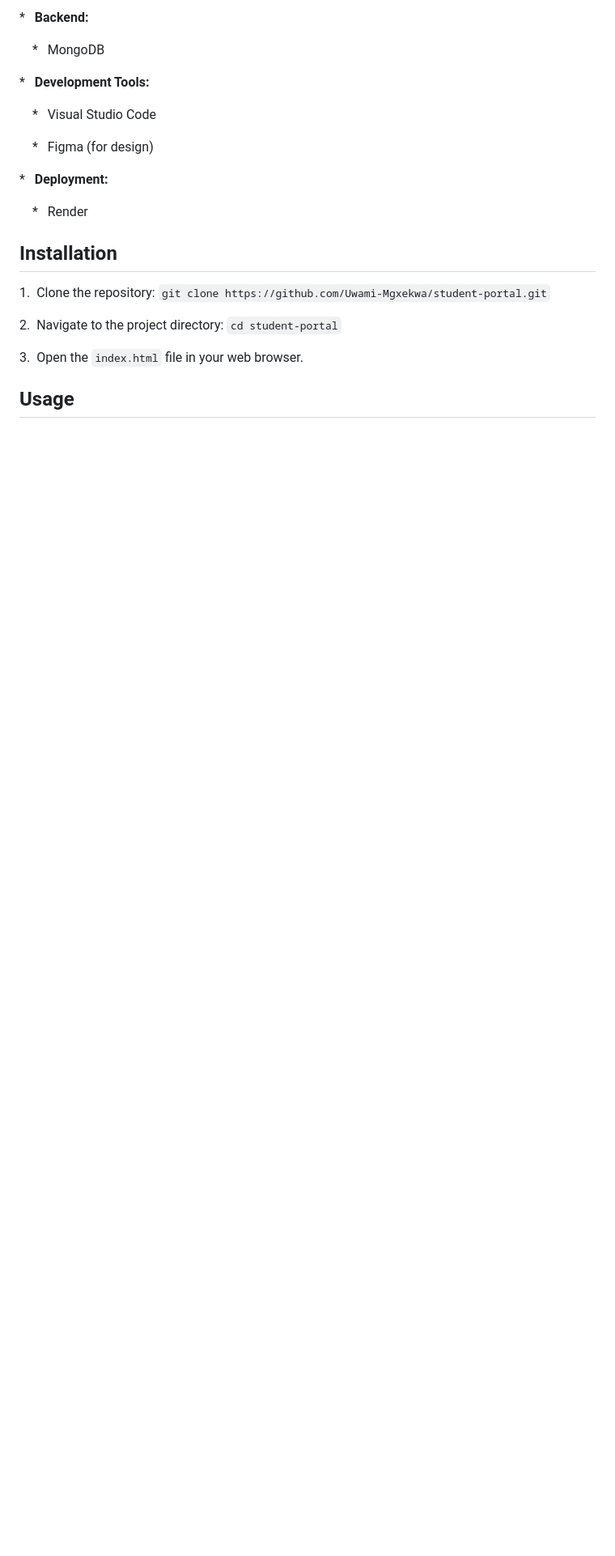
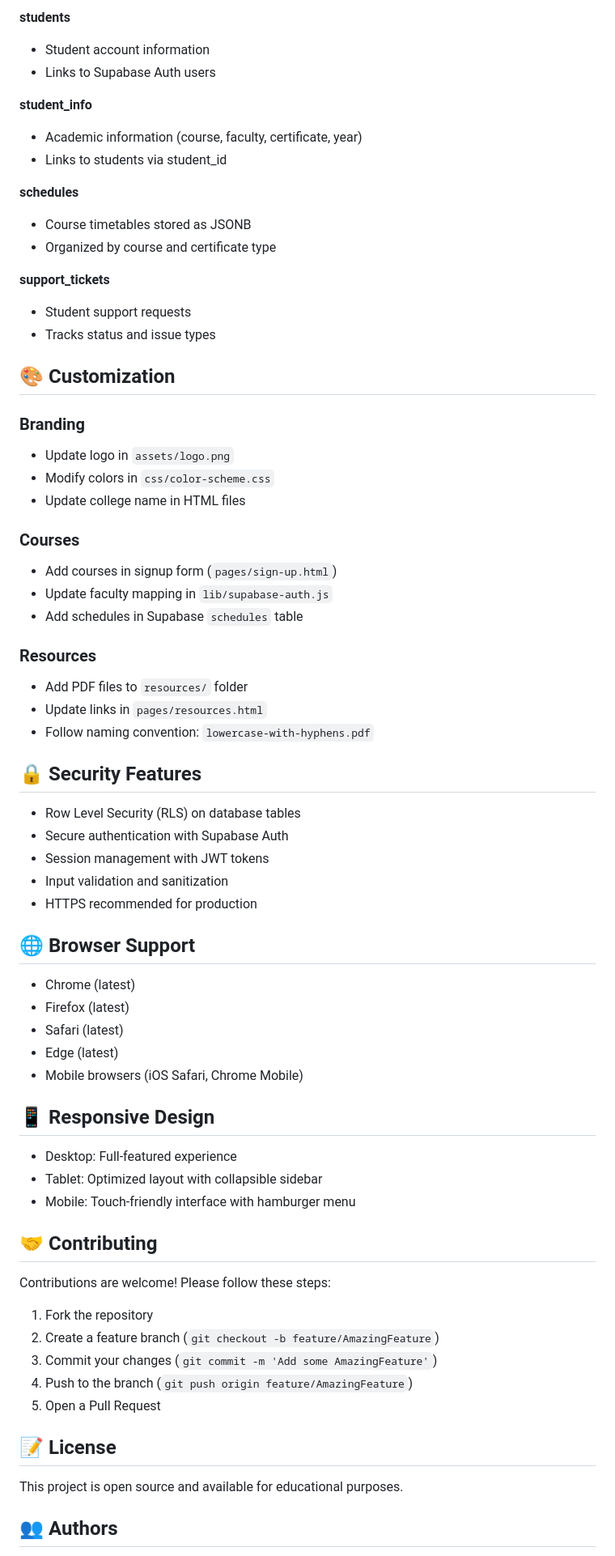
Before and after one commit to Uwami-Mgxekwa/student-portal, a Markdown page: README.md, the part around the change printed below. Shown: that part at 81% size. Drawn GitHub-style; blank space fills up the shorter version.

```diff
--- a/README.md
+++ b/README.md
@@ -66,33 +209,72 @@ This project utilizes the following technologies:
 
-*   **Backend:**
+**students**
+- Student account information
+- Links to Supabase Auth users
 
-    *   MongoDB
+**student_info**
+- Academic information (course, faculty, certificate, year)
+- Links to students via student_id
 
-*   **Development Tools:**
+**schedules**
+- Course timetables stored as JSONB
+- Organized by course and certificate type
 
-    *   Visual Studio Code
+**support_tickets**
+- Student support requests
+- Tracks status and issue types
 
-    *   Figma (for design)
+## 🎨 Customization
 
-*   **Deployment:**
+### Branding
+- Update logo in `assets/logo.png`
+- Modify colors in `css/color-scheme.css`
+- Update college name in HTML files
 
-    *   Render
+### Courses
+- Add courses in signup form (`pages/sign-up.html`)
+- Update faculty mapping in `lib/supabase-auth.js`
+- Add schedules in Supabase `schedules` table
 
+### Resources
+- Add PDF files to `resources/` folder
+- Update links in `pages/resources.html`
+- Follow naming convention: `lowercase-with-hyphens.pdf`
 
+## 🔒 Security Features
 
-## Installation
+- Row Level Security (RLS) on database tables
+- Secure authentication with Supabase Auth
+- Session management with JWT tokens
+- Input validation and sanitization
+- HTTPS recommended for production
 
+## 🌐 Browser Support
 
+- Chrome (latest)
+- Firefox (latest)
+- Safari (latest)
+- Edge (latest)
+- Mobile browsers (iOS Safari, Chrome Mobile)
 
-1.  Clone the repository: `git clone https://github.com/Uwami-Mgxekwa/student-portal.git`
+## 📱 Responsive Design
 
-2.  Navigate to the project directory: `cd student-portal`
+- Desktop: Full-featured experience
+- Tablet: Optimized layout with collapsible sidebar
+- Mobile: Touch-friendly interface with hamburger menu
 
-3.  Open the `index.html` file in your web browser.
+## 🤝 Contributing
 
+Contributions are welcome! Please follow these steps:
 
+1. Fork the repository
+2. Create a feature branch (`git checkout -b feature/AmazingFeature`)
+3. Commit your changes (`git commit -m 'Add some AmazingFeature'`)
+4. Push to the branch (`git push origin feature/AmazingFeature`)
+5. Open a Pull Request
 
-## Usage
+## 📝 License
 
+This project is open source and available for educational purposes.
 
+## 👥 Authors
 
```
Also changed, not shown: other parts of README.md (+181 -66 lines).
